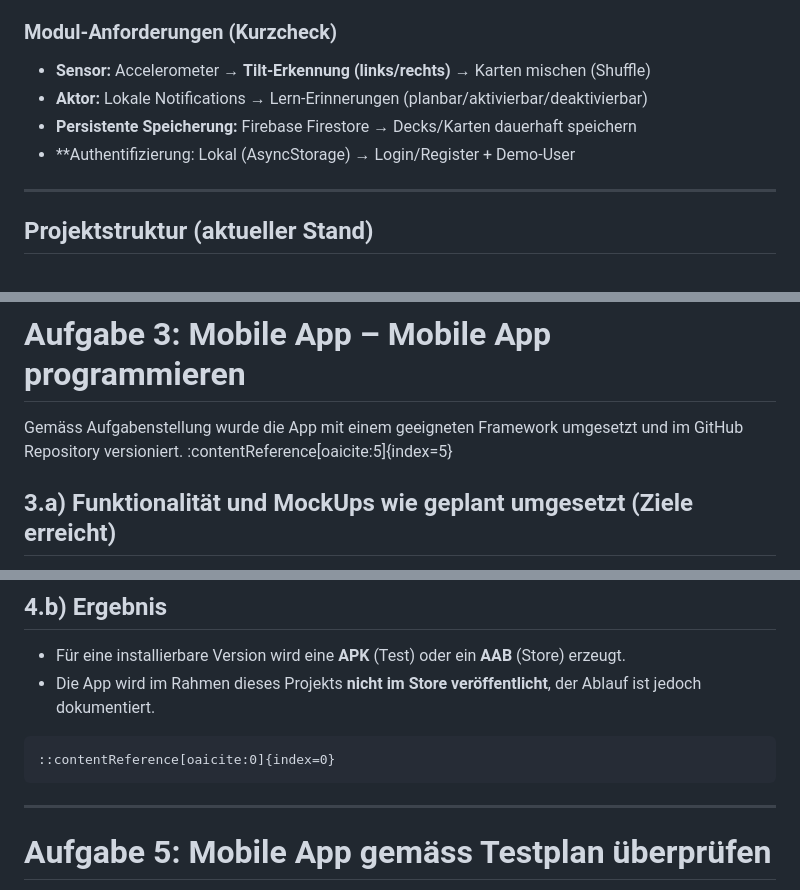
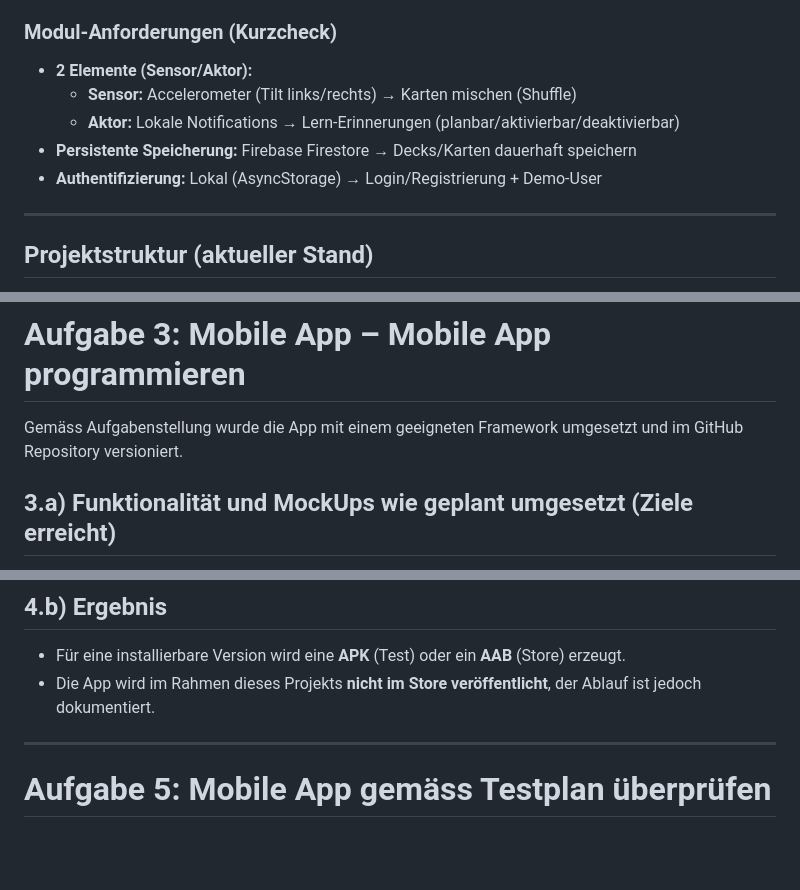
Before and after one commit to lidija12/BrainBites, a Markdown page: README.md, 3 parts joined by grey strips. Rendered like a GitHub page; blank space fills up the shorter version.

````diff
--- a/README.md
+++ b/README.md
@@ -5,10 +5,11 @@ Im Lernmodus können Karten umgedreht und durchgearbeitet werden. Zusätzlich gi
 
 ### Modul-Anforderungen (Kurzcheck)
 
-- **Sensor:** Accelerometer → **Tilt-Erkennung (links/rechts)** → Karten mischen (Shuffle)
-- **Aktor:** Lokale Notifications → Lern-Erinnerungen (planbar/aktivierbar/deaktivierbar)
+- **2 Elemente (Sensor/Aktor):**
+  - **Sensor:** Accelerometer (Tilt links/rechts) → Karten mischen (Shuffle)
+  - **Aktor:** Lokale Notifications → Lern-Erinnerungen (planbar/aktivierbar/deaktivierbar)
 - **Persistente Speicherung:** Firebase Firestore → Decks/Karten dauerhaft speichern
-- **Authentifizierung: Lokal (AsyncStorage) → Login/Register + Demo-User
+- **Authentifizierung:** Lokal (AsyncStorage) → Login/Registrierung + Demo-User
 
 ---
 
@@ -441,7 +442,7 @@ export async function getCurrentUser() { /* ... */ }
 
 # Aufgabe 3: Mobile App – Mobile App programmieren
 
-Gemäss Aufgabenstellung wurde die App mit einem geeigneten Framework umgesetzt und im GitHub Repository versioniert. :contentReference[oaicite:5]{index=5}
+Gemäss Aufgabenstellung wurde die App mit einem geeigneten Framework umgesetzt und im GitHub Repository versioniert.
 
 ## 3.a) Funktionalität und MockUps wie geplant umgesetzt (Ziele erreicht)
 
@@ -511,10 +512,6 @@ eas build -p android --profile preview
 * Für eine installierbare Version wird eine **APK** (Test) oder ein **AAB** (Store) erzeugt.
 * Die App wird im Rahmen dieses Projekts **nicht im Store veröffentlicht**, der Ablauf ist jedoch dokumentiert.
 
-```
-::contentReference[oaicite:0]{index=0}
-```
-
 ---
 
 # Aufgabe 5: Mobile App gemäss Testplan überprüfen
````
